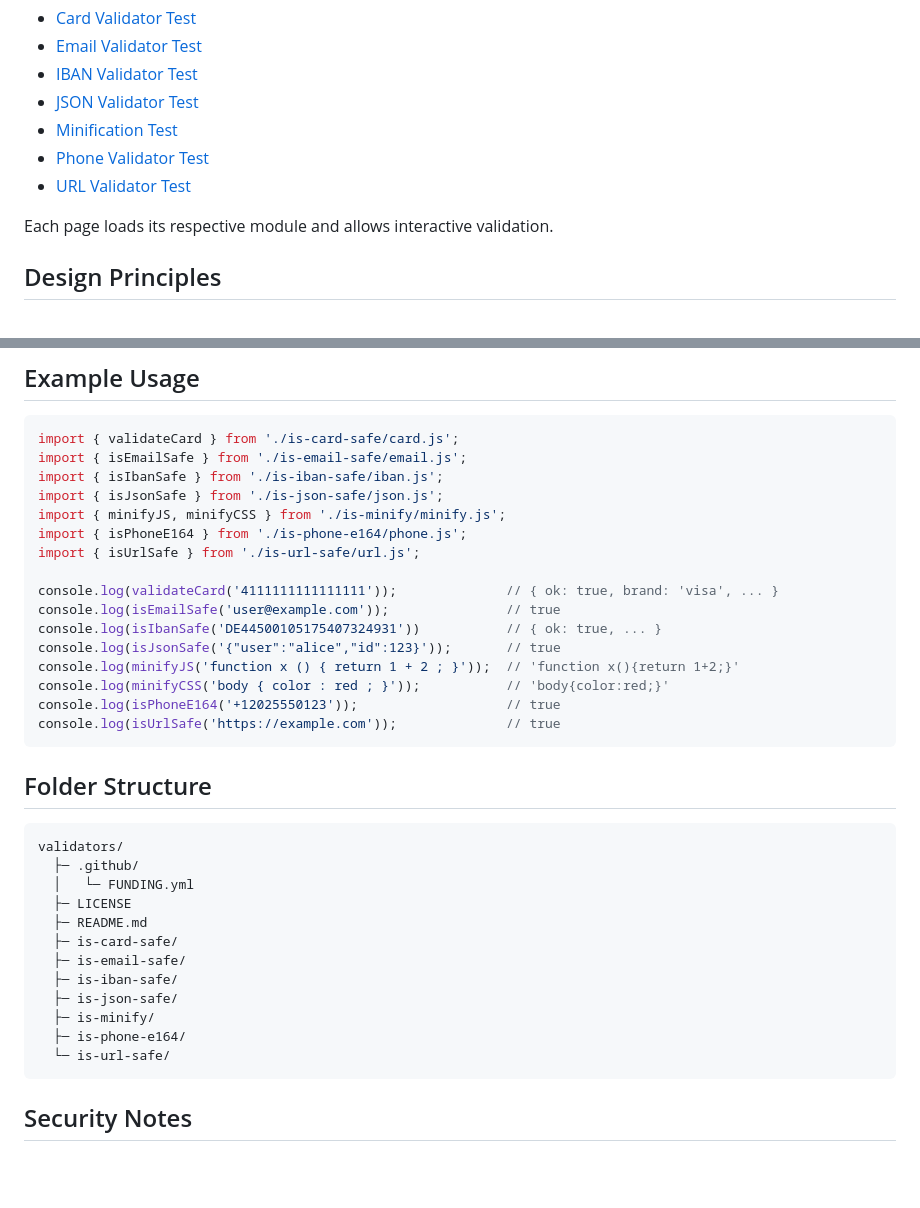
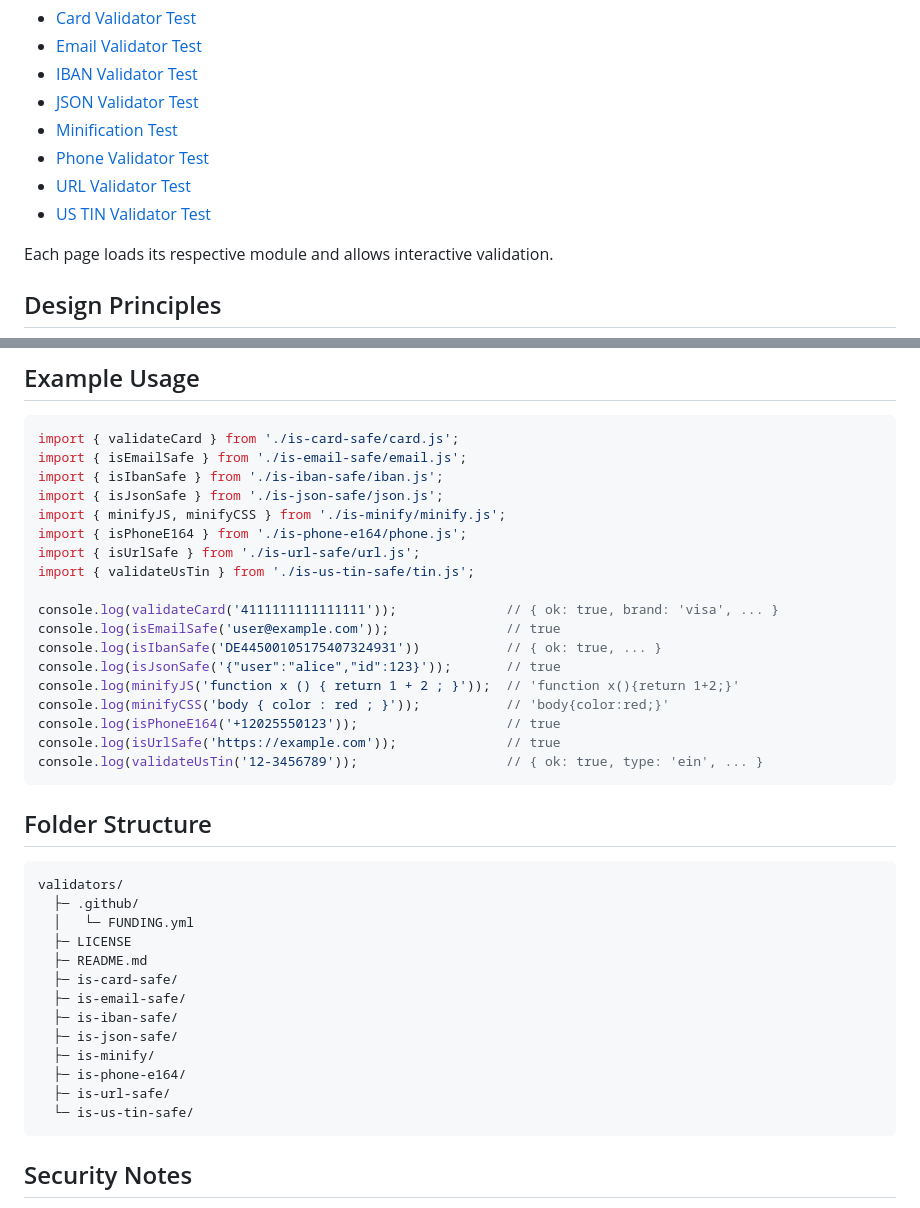
Before and after one commit to Yvancg/validators, a Markdown page: README.md, 2 parts joined by grey strips. GitHub-like rendering; blank space fills up the shorter version.

Commit message:
Update README.md
Signed-off-by: Y <66672463+Yvancg@users.noreply.github.com>

````diff
--- a/README.md
+++ b/README.md
@@ -48,6 +51,7 @@ You can try each validator interactively in your browser:
 - [Minification Test](https://yvancg.github.io/validators/is-minify/minify-test.html)
 - [Phone Validator Test](https://yvancg.github.io/validators/is-phone-e164/phone-test.html)
 - [URL Validator Test](https://yvancg.github.io/validators/is-url-safe/url-test.html)
+- [US TIN Validator Test](https://yvancg.github.io/validators/is-us-tin-safe/tin-test.html)
 
 Each page loads its respective module and allows interactive validation.
 
@@ -69,6 +73,7 @@ import { isJsonSafe } from './is-json-safe/json.js';
 import { minifyJS, minifyCSS } from './is-minify/minify.js';
 import { isPhoneE164 } from './is-phone-e164/phone.js';
 import { isUrlSafe } from './is-url-safe/url.js';
+import { validateUsTin } from './is-us-tin-safe/tin.js';
 
 console.log(validateCard('4111111111111111'));              // { ok: true, brand: 'visa', ... }
 console.log(isEmailSafe('user@example.com'));               // true
@@ -78,6 +83,7 @@ console.log(minifyJS('function x () { return 1 + 2 ; }'));  // 'function x(){ret
 console.log(minifyCSS('body { color : red ; }'));           // 'body{color:red;}'
 console.log(isPhoneE164('+12025550123'));                   // true
 console.log(isUrlSafe('https://example.com'));              // true
+console.log(validateUsTin('12-3456789'));                   // { ok: true, type: 'ein', ... }
 ```
 
 ## Folder Structure
@@ -94,7 +100,8 @@ validators/
   ├─ is-json-safe/
   ├─ is-minify/
   ├─ is-phone-e164/
-  └─ is-url-safe/
+  ├─ is-url-safe/
+  └─ is-us-tin-safe/
 ```
 
 ## Security Notes
````
Also changed, not shown: other parts of README.md (+3 -0 lines).
